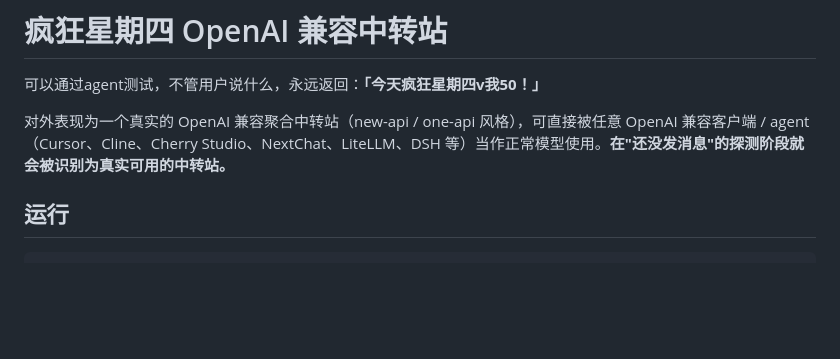
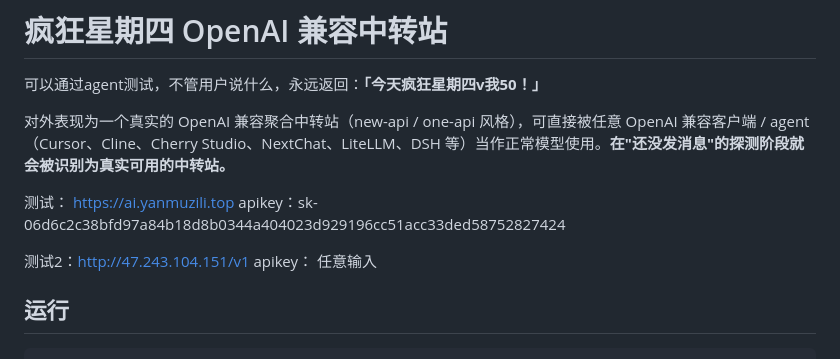
Before and after one commit to ShrugYu/agent-relay-KFC-v50-Service, a Markdown page: README.md, the part around the change. GitHub-like rendering; blank space fills up the shorter version.

Commit message:
更新 README.md

```diff
--- a/README.md
+++ b/README.md
@@ -3,6 +3,14 @@
 可以通过agent测试，不管用户说什么，永远返回：**「今天疯狂星期四v我50！」**
 
 对外表现为一个真实的 OpenAI 兼容聚合中转站（new-api / one-api 风格），可直接被任意 OpenAI 兼容客户端 / agent（Cursor、Cline、Cherry Studio、NextChat、LiteLLM、DSH 等）当作正常模型使用。**在"还没发消息"的探测阶段就会被识别为真实可用的中转站。**
+
+测试：
+https://ai.yanmuzili.top
+apikey：sk-06d6c2c38bfd97a84b18d8b0344a404023d929196cc51acc33ded58752827424
+
+测试2：http://47.243.104.151/v1
+apikey：
+任意输入
 
 ## 运行
 
```
